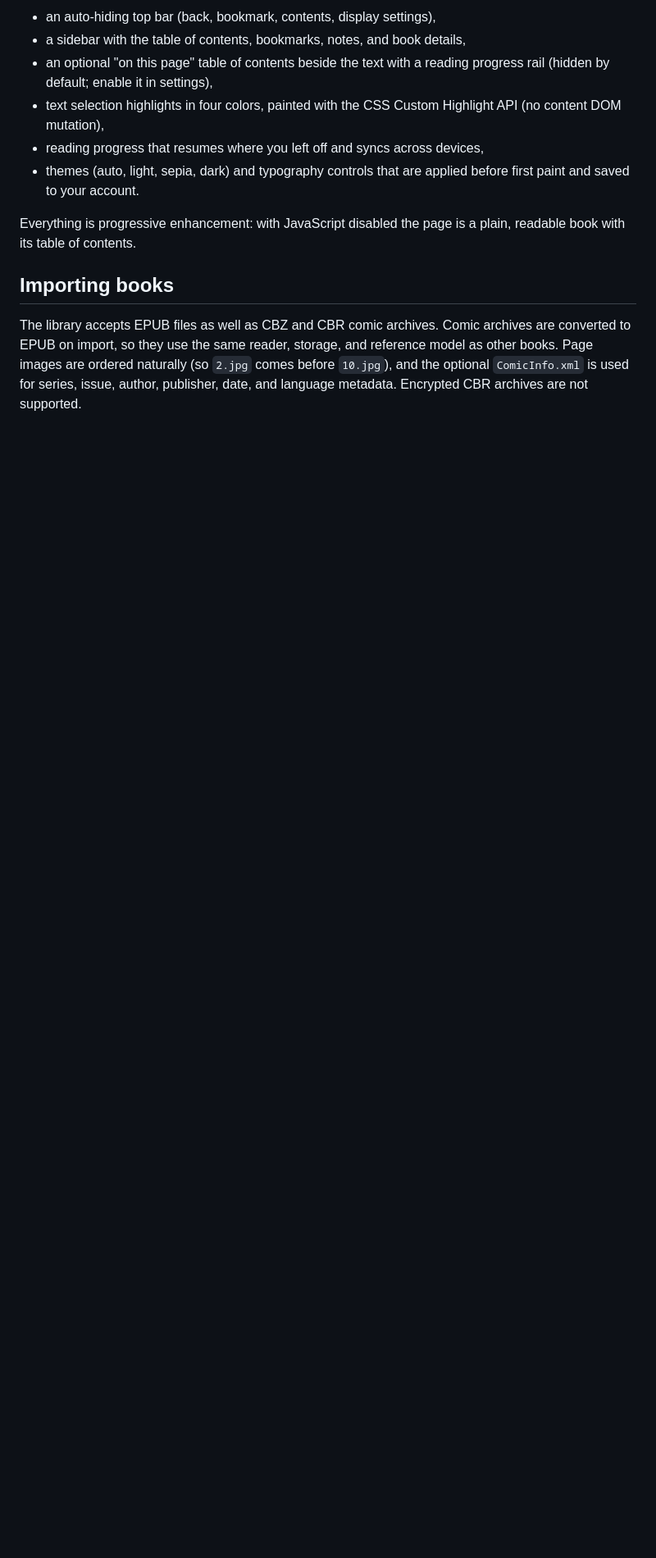
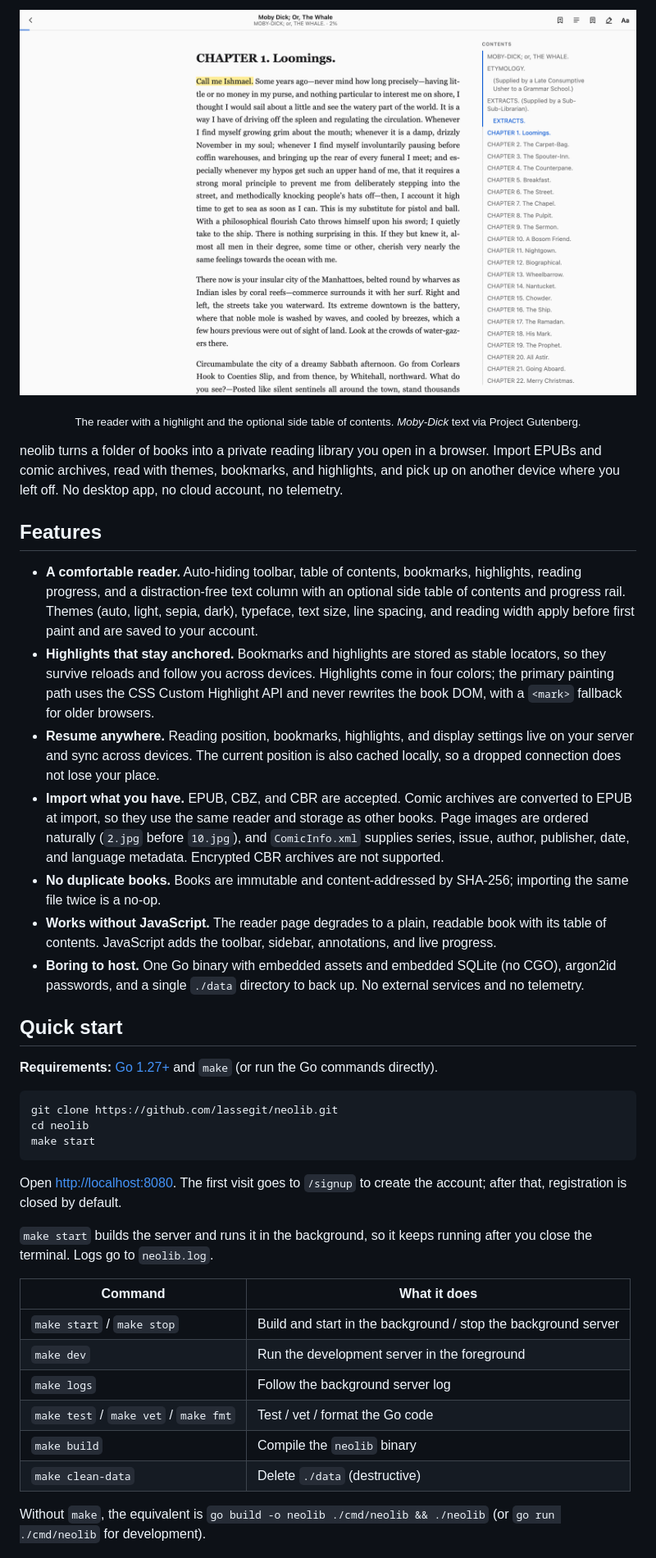
Before and after one commit to lassegit/neolib, a Markdown page: README.md, the part around one of its changes. Shown at 82% size. Drawn GitHub-style; pictures changed too: docs/screenshots/reader.png (added); blank space fills up the shorter version.

Commit message:
Polish README and add MIT license

````diff
--- a/README.md
+++ b/README.md
@@ -10,22 +18,70 @@ Opening a book gives you a reading view with:
 
-- an auto-hiding top bar (back, bookmark, contents, display settings),
-- a sidebar with the table of contents, bookmarks, notes, and book details,
-- an optional "on this page" table of contents beside the text with a
-  reading progress rail (hidden by default; enable it in settings),
-- text selection highlights in four colors, painted with the CSS Custom
-  Highlight API (no content DOM mutation),
-- reading progress that resumes where you left off and syncs across devices,
-- themes (auto, light, sepia, dark) and typography controls that are applied
-  before first paint and saved to your account.
+<p align="center">
+  <img src="docs/screenshots/reader.png" alt="The neolib reader showing Moby-Dick with a sentence highlighted and the side table of contents open" width="100%">
+</p>
 
-Everything is progressive enhancement: with JavaScript disabled the page is a
-plain, readable book with its table of contents.
+<p align="center"><sub>The reader with a highlight and the optional side table of contents. <em>Moby-Dick</em> text via Project Gutenberg.</sub></p>
 
-## Importing books
+neolib turns a folder of books into a private reading library you open in a
+browser. Import EPUBs and comic archives, read with themes, bookmarks, and
+highlights, and pick up on another device where you left off. No desktop app,
+no cloud account, no telemetry.
 
-The library accepts EPUB files as well as CBZ and CBR comic archives. Comic
-archives are converted to EPUB on import, so they use the same reader,
-storage, and reference model as other books. Page images are ordered
-naturally (so `2.jpg` comes before `10.jpg`), and the optional `ComicInfo.xml`
-is used for series, issue, author, publisher, date, and language metadata.
-Encrypted CBR archives are not supported.
+## Features
+
+- **A comfortable reader.** Auto-hiding toolbar, table of contents, bookmarks,
+  highlights, reading progress, and a distraction-free text column with an
+  optional side table of contents and progress rail. Themes (auto, light,
+  sepia, dark), typeface, text size, line spacing, and reading width apply
+  before first paint and are saved to your account.
+- **Highlights that stay anchored.** Bookmarks and highlights are stored as
+  stable locators, so they survive reloads and follow you across devices.
+  Highlights come in four colors; the primary painting path uses the CSS
+  Custom Highlight API and never rewrites the book DOM, with a `<mark>`
+  fallback for older browsers.
+- **Resume anywhere.** Reading position, bookmarks, highlights, and display
+  settings live on your server and sync across devices. The current position
+  is also cached locally, so a dropped connection does not lose your place.
+- **Import what you have.** EPUB, CBZ, and CBR are accepted. Comic archives
+  are converted to EPUB at import, so they use the same reader and storage as
+  other books. Page images are ordered naturally (`2.jpg` before `10.jpg`),
+  and `ComicInfo.xml` supplies series, issue, author, publisher, date, and
+  language metadata. Encrypted CBR archives are not supported.
+- **No duplicate books.** Books are immutable and content-addressed by
+  SHA-256; importing the same file twice is a no-op.
+- **Works without JavaScript.** The reader page degrades to a plain, readable
+  book with its table of contents. JavaScript adds the toolbar, sidebar,
+  annotations, and live progress.
+- **Boring to host.** One Go binary with embedded assets and embedded SQLite
+  (no CGO), argon2id passwords, and a single `./data` directory to back up.
+  No external services and no telemetry.
+
+## Quick start
+
+**Requirements:** [Go 1.27+](https://go.dev/) and `make` (or run the Go
+commands directly).
+
+```sh
+git clone https://github.com/lassegit/neolib.git
+cd neolib
+make start
+```
+
+Open <http://localhost:8080>. The first visit goes to `/signup` to create the
+account; after that, registration is closed by default.
+
+`make start` builds the server and runs it in the background, so it keeps
+running after you close the terminal. Logs go to `neolib.log`.
+
+| Command | What it does |
+| --- | --- |
+| `make start` / `make stop` | Build and start in the background / stop the background server |
+| `make dev` | Run the development server in the foreground |
+| `make logs` | Follow the background server log |
+| `make test` / `make vet` / `make fmt` | Test / vet / format the Go code |
+| `make build` | Compile the `neolib` binary |
+| `make clean-data` | Delete `./data` (destructive) |
+
+Without `make`, the equivalent is `go build -o neolib ./cmd/neolib && ./neolib`
+(or `go run ./cmd/neolib` for development).
+
````
Also changed, not shown: other parts of README.md (+60 -25 lines), TECH_SPEC.md (+1 -1 lines), 1 other file.
